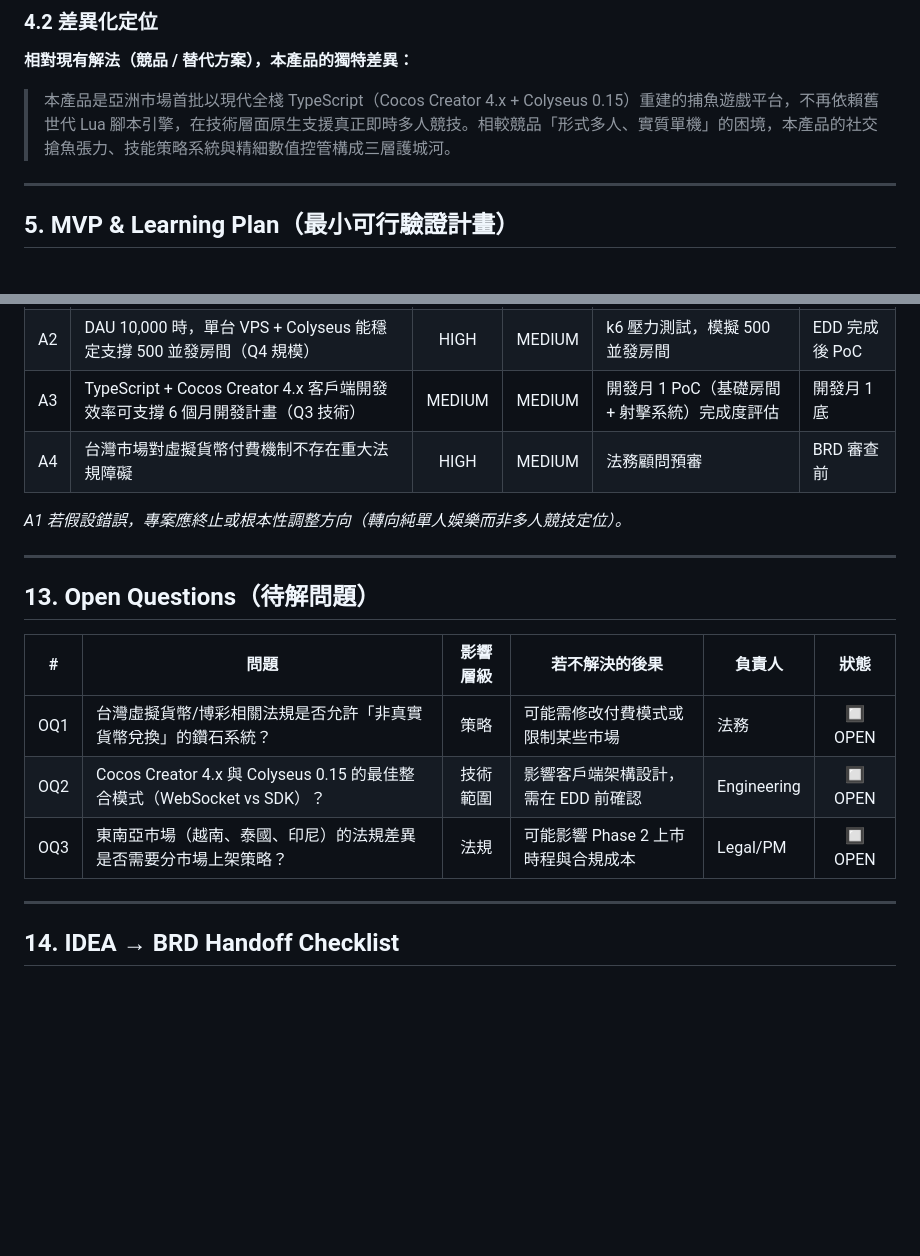
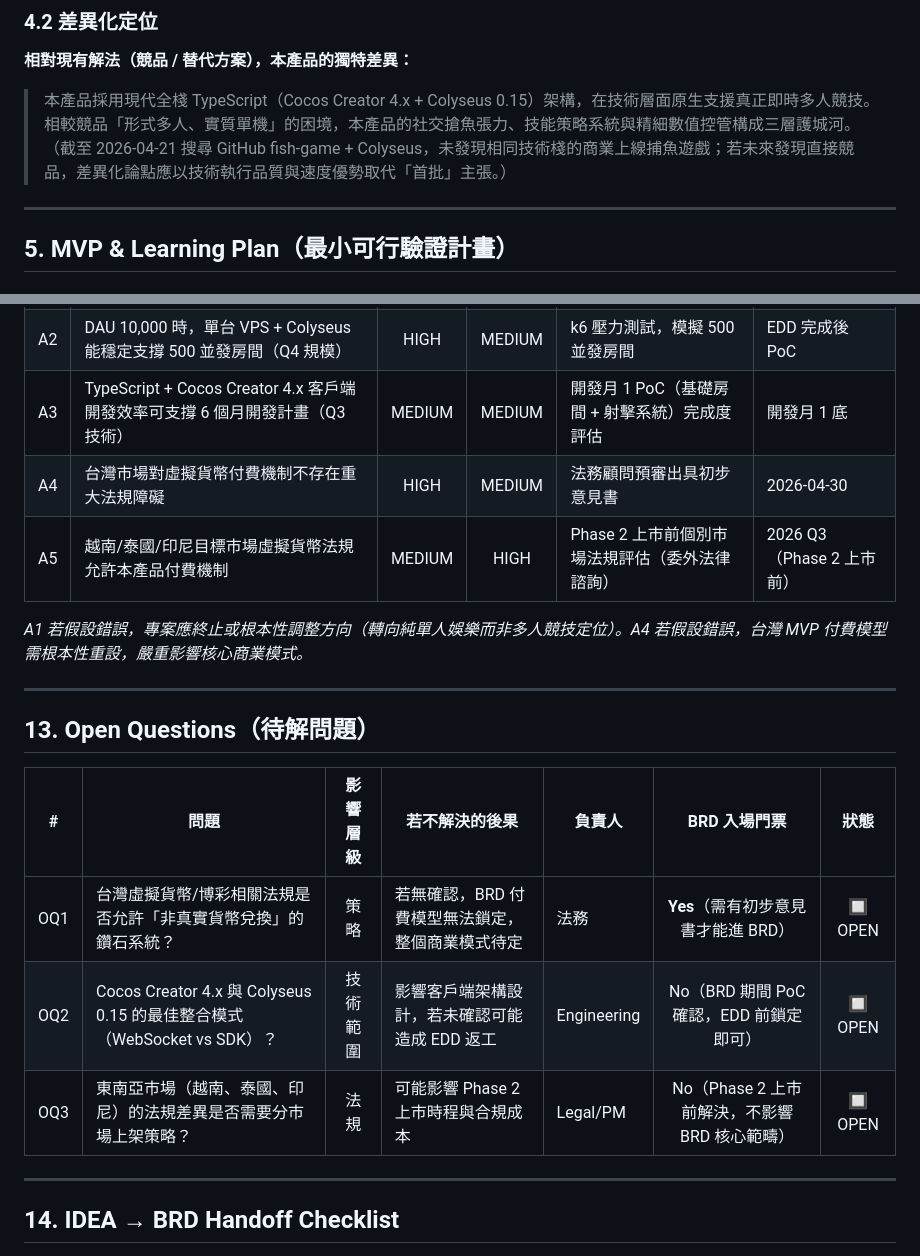
Before and after one commit to ibalasite/fishing-arcade-game, a Markdown page: docs/IDEA.md, 2 parts joined by grey strips. Rendered like a GitHub page; blank space fills up the shorter version.

```diff
--- a/docs/IDEA.md
+++ b/docs/IDEA.md
@@ -179,7 +179,7 @@
 
 **相對現有解法（競品 / 替代方案），本產品的獨特差異：**
 
-> 本產品是亞洲市場首批以現代全棧 TypeScript（Cocos Creator 4.x + Colyseus 0.15）重建的捕魚遊戲平台，不再依賴舊世代 Lua 腳本引擎，在技術層面原生支援真正即時多人競技。相較競品「形式多人、實質單機」的困境，本產品的社交搶魚張力、技能策略系統與精細數值控管構成三層護城河。
+> 本產品採用現代全棧 TypeScript（Cocos Creator 4.x + Colyseus 0.15）架構，在技術層面原生支援真正即時多人競技。相較競品「形式多人、實質單機」的困境，本產品的社交搶魚張力、技能策略系統與精細數值控管構成三層護城河。（截至 2026-04-21 搜尋 GitHub fish-game + Colyseus，未發現相同技術棧的商業上線捕魚遊戲；若未來發現直接競品，差異化論點應以技術執行品質與速度優勢取代「首批」主張。）
 
 ---
 
@@ -455,19 +455,20 @@
 | A1 | 即時多人競技（搶魚）能比單人/弱聯網模式提升 30 日留存率 ≥ 20%（Q2 痛點核心） | HIGH | HIGH | MVP 上線 30 日留存率 A/B 測試 | 上線後第 5 週 |
 | A2 | DAU 10,000 時，單台 VPS + Colyseus 能穩定支撐 500 並發房間（Q4 規模） | HIGH | MEDIUM | k6 壓力測試，模擬 500 並發房間 | EDD 完成後 PoC |
 | A3 | TypeScript + Cocos Creator 4.x 客戶端開發效率可支撐 6 個月開發計畫（Q3 技術） | MEDIUM | MEDIUM | 開發月 1 PoC（基礎房間 + 射擊系統）完成度評估 | 開發月 1 底 |
-| A4 | 台灣市場對虛擬貨幣付費機制不存在重大法規障礙 | HIGH | MEDIUM | 法務顧問預審 | BRD 審查前 |
+| A4 | 台灣市場對虛擬貨幣付費機制不存在重大法規障礙 | HIGH | MEDIUM | 法務顧問預審出具初步意見書 | 2026-04-30 |
+| A5 | 越南/泰國/印尼目標市場虛擬貨幣法規允許本產品付費機制 | MEDIUM | HIGH | Phase 2 上市前個別市場法規評估（委外法律諮詢） | 2026 Q3（Phase 2 上市前） |
 
-*A1 若假設錯誤，專案應終止或根本性調整方向（轉向純單人娛樂而非多人競技定位）。*
+*A1 若假設錯誤，專案應終止或根本性調整方向（轉向純單人娛樂而非多人競技定位）。A4 若假設錯誤，台灣 MVP 付費模型需根本性重設，嚴重影響核心商業模式。*
 
 ---
 
 ## 13. Open Questions（待解問題）
 
-| # | 問題 | 影響層級 | 若不解決的後果 | 負責人 | 狀態 |
-|---|------|:-------:|------------|--------|:----:|
-| OQ1 | 台灣虛擬貨幣/博彩相關法規是否允許「非真實貨幣兌換」的鑽石系統？ | 策略 | 可能需修改付費模式或限制某些市場 | 法務 | 🔲 OPEN |
-| OQ2 | Cocos Creator 4.x 與 Colyseus 0.15 的最佳整合模式（WebSocket vs SDK）？ | 技術範圍 | 影響客戶端架構設計，需在 EDD 前確認 | Engineering | 🔲 OPEN |
-| OQ3 | 東南亞市場（越南、泰國、印尼）的法規差異是否需要分市場上架策略？ | 法規 | 可能影響 Phase 2 上市時程與合規成本 | Legal/PM | 🔲 OPEN |
+| # | 問題 | 影響層級 | 若不解決的後果 | 負責人 | BRD 入場門票 | 狀態 |
+|---|------|:-------:|------------|--------|:----------:|:----:|
+| OQ1 | 台灣虛擬貨幣/博彩相關法規是否允許「非真實貨幣兌換」的鑽石系統？ | 策略 | 若無確認，BRD 付費模型無法鎖定，整個商業模式待定 | 法務 | **Yes**（需有初步意見書才能進 BRD） | 🔲 OPEN |
+| OQ2 | Cocos Creator 4.x 與 Colyseus 0.15 的最佳整合模式（WebSocket vs SDK）？ | 技術範圍 | 影響客戶端架構設計，若未確認可能造成 EDD 返工 | Engineering | No（BRD 期間 PoC 確認，EDD 前鎖定即可） | 🔲 OPEN |
+| OQ3 | 東南亞市場（越南、泰國、印尼）的法規差異是否需要分市場上架策略？ | 法規 | 可能影響 Phase 2 上市時程與合規成本 | Legal/PM | No（Phase 2 上市前解決，不影響 BRD 核心範疇） | 🔲 OPEN |
 
 ---
 
```
Also changed, not shown: other parts of docs/IDEA.md (+10 -10 lines).
